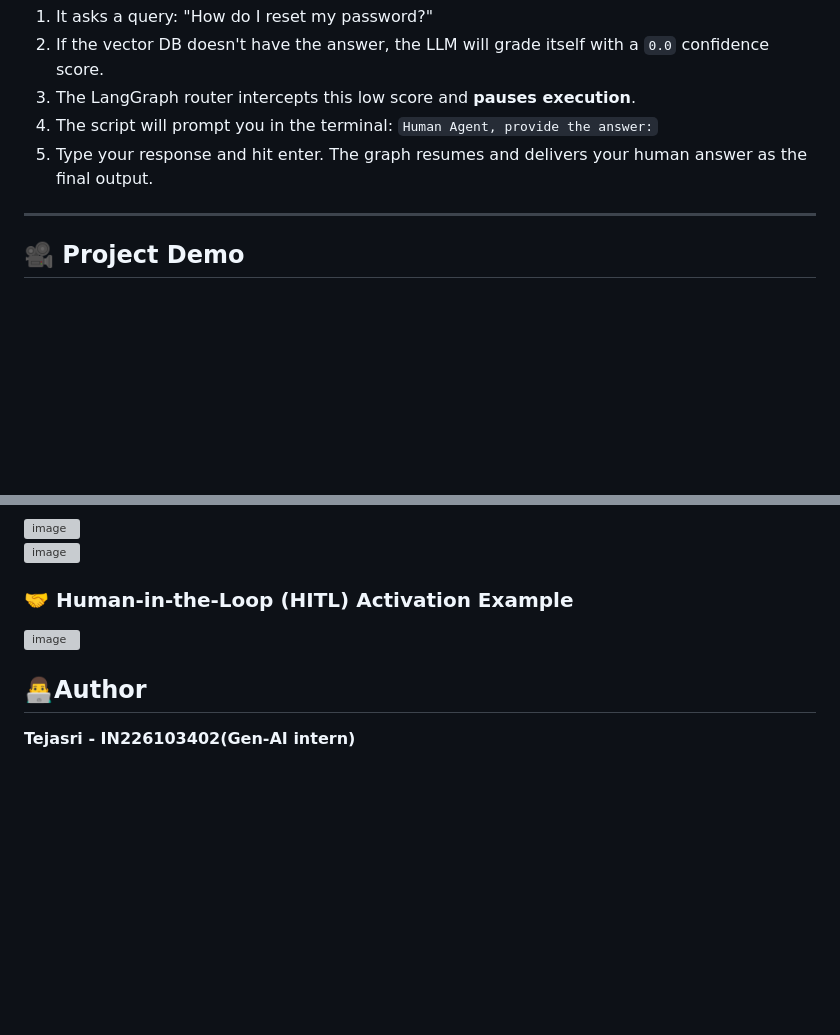
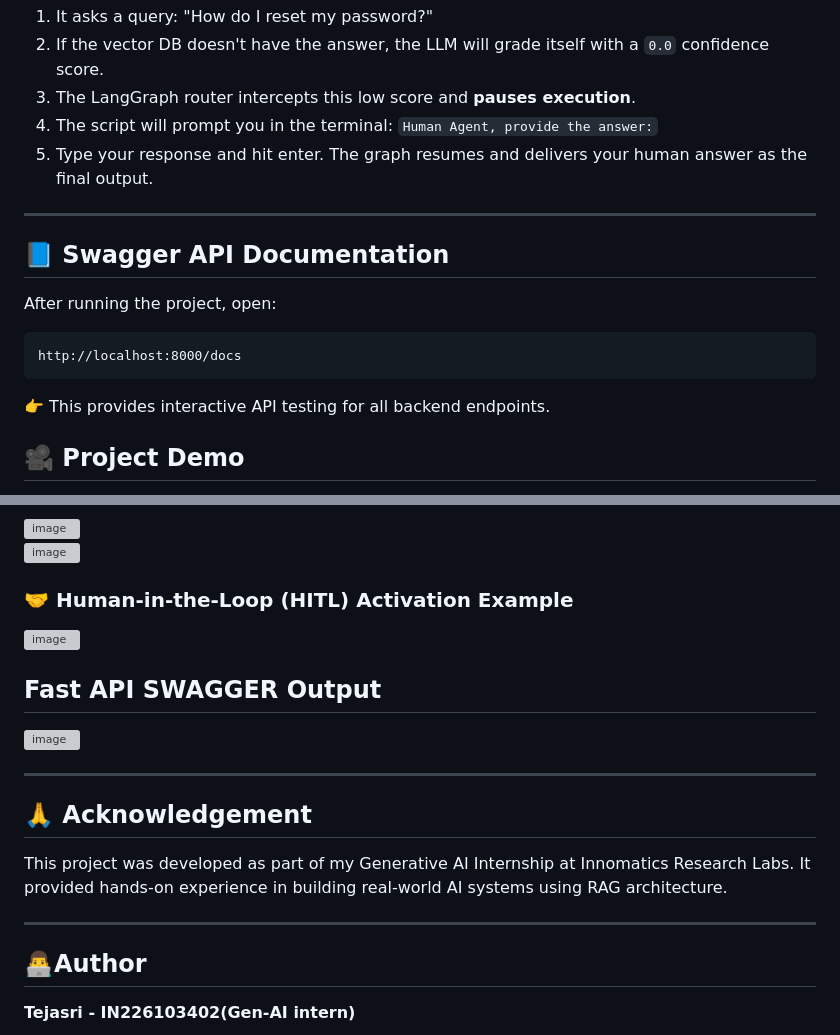
Before and after one commit to Tejasri016/Rag-Project, a Markdown page: README.md, 2 parts joined by grey strips. GitHub-like rendering; blank space fills up the shorter version; grey boxes are pictures that could not be loaded.

````diff
--- a/README.md
+++ b/README.md
@@ -73,6 +77,13 @@ When you run `app.py`, it simulates a workflow:
 5.  Type your response and hit enter. The graph resumes and delivers your human answer as the final output.
 
 ---
+## 📘 Swagger API Documentation
+
+After running the project, open:
+```
+http://localhost:8000/docs
+```
+👉 This provides interactive API testing for all backend endpoints.
 
 ## 🎥 Project Demo
 
@@ -150,5 +173,15 @@ Bot: Refunds are allowed within 7 days...
 <img width="1908" height="951" alt="image" src="https://github.com/user-attachments/assets/a050d818-c55f-4a93-8afd-af38a2ac42fd" />
 
 
+## Fast API SWAGGER Output
+<img width="1874" height="883" alt="image" src="https://github.com/user-attachments/assets/ea84e9a0-e7f5-4f82-8872-6d6c3840125a" />
+
+---
+## 🙏 Acknowledgement
+
+This project was developed as part of my Generative AI Internship at Innomatics Research Labs.
+It provided hands-on experience in building real-world AI systems using RAG architecture.
+
+---
 ## 👨‍💻Author
 **Tejasri - IN226103402(Gen-AI intern)**
````
Also changed, not shown: other parts of README.md (+22 -6 lines).
